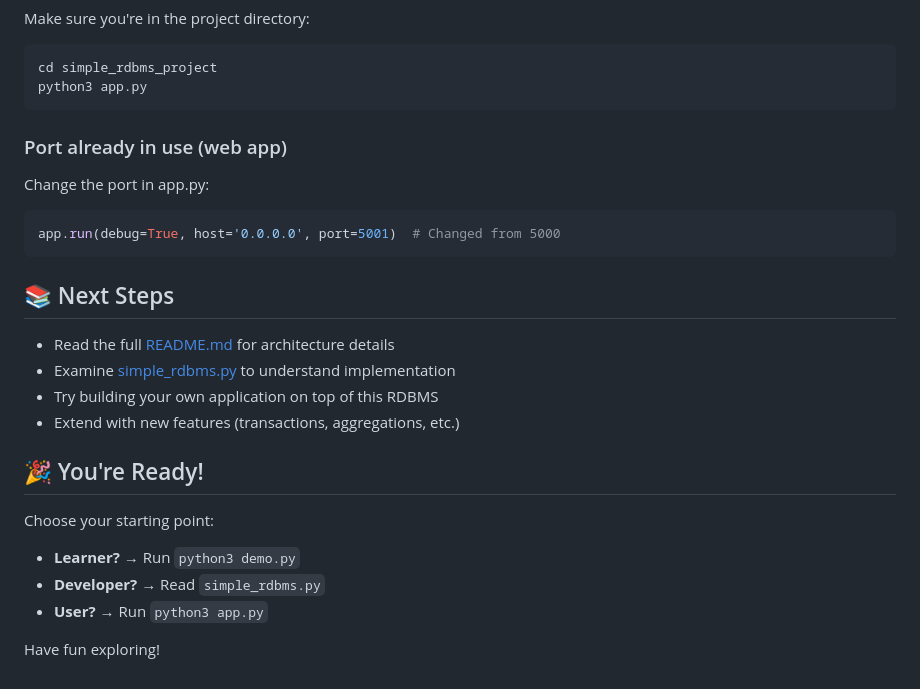
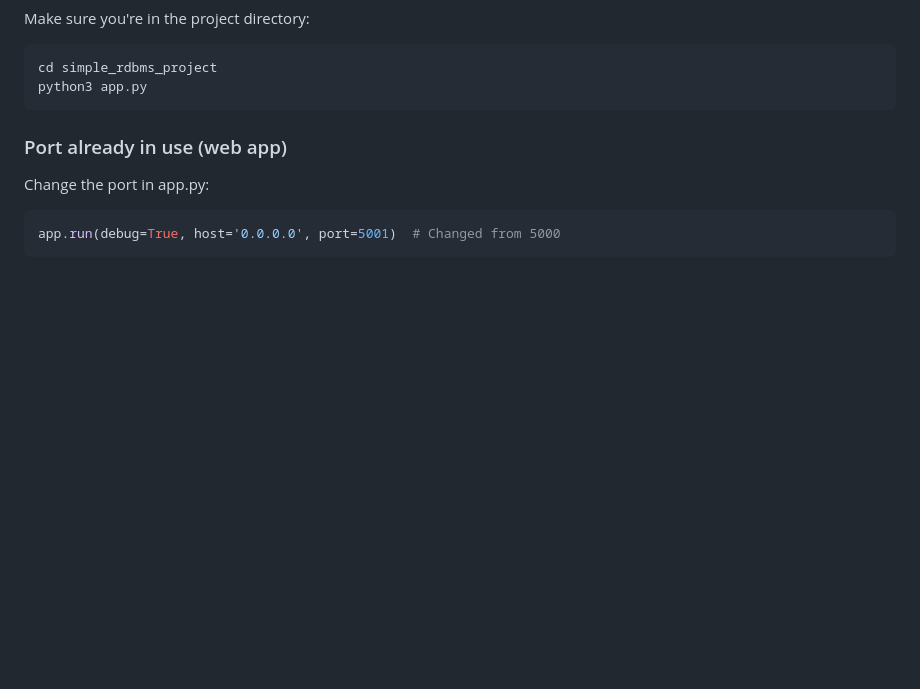
Before and after one commit to raphsang/RDBMS, a Markdown page: QUICKSTART.md, the part around one of its changes. Rendered like a GitHub page; blank space fills up the shorter version.

````diff
--- a/QUICKSTART.md
+++ b/QUICKSTART.md
@@ -197,19 +197,3 @@ Change the port in app.py:
 ```python
 app.run(debug=True, host='0.0.0.0', port=5001)  # Changed from 5000
 ```
-
-## 📚 Next Steps
-
-- Read the full [README.md](README.md) for architecture details
-- Examine [simple_rdbms.py](simple_rdbms.py) to understand implementation
-- Try building your own application on top of this RDBMS
-- Extend with new features (transactions, aggregations, etc.)
-
-## 🎉 You're Ready!
-
-Choose your starting point:
-- **Learner?** → Run `python3 demo.py`
-- **Developer?** → Read `simple_rdbms.py`
-- **User?** → Run `python3 app.py`
-
-Have fun exploring!
````
Also changed, not shown: other parts of QUICKSTART.md (+5 -5 lines).
